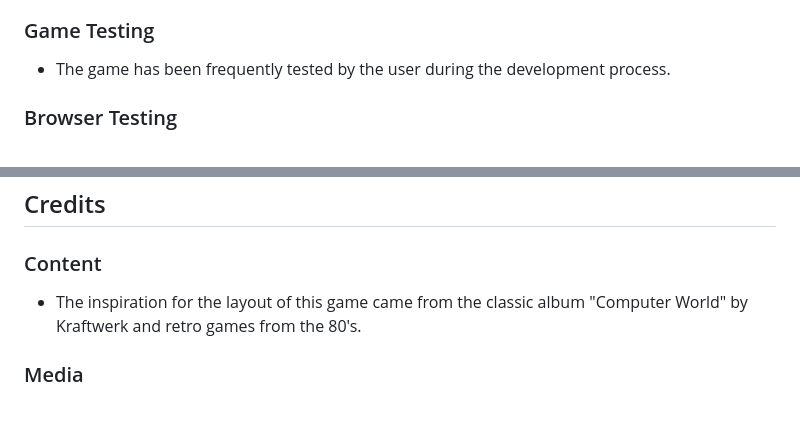
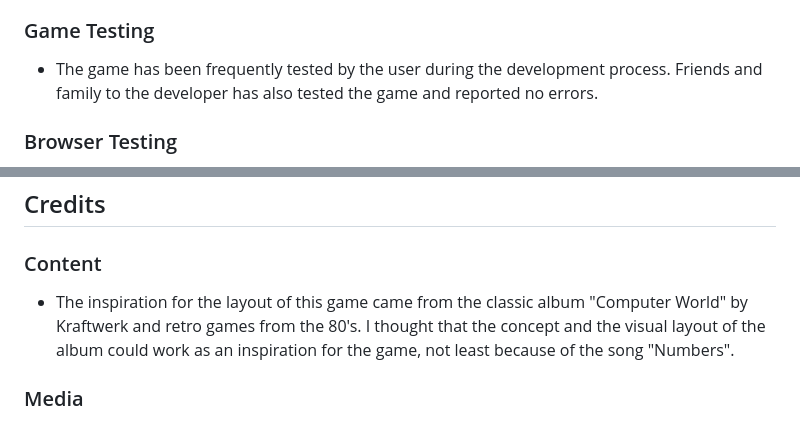
Before and after one commit to Dym077/Numbers-game, a Markdown page: README.md, 2 parts joined by grey strips. Rendered like a GitHub page.

Commit message:
Add to resources section in readme

```diff
--- a/README.md
+++ b/README.md
@@ -144,7 +141,7 @@ These warnings cause no trouble in the functionality of the game so they are lef
 - When hovering over the buttons with the mouse, the colours will change slightly to indicate that the player is about to choose the particular option the button provides. When clicked, the buttons with the calculation methods instantly will provide random numbers. When the "submit"-button is clicked, the game will return feedback to the player. All buttons have been tested and work properly.
 
 ### Game Testing
-- The game has been frequently tested by the user during the development process.
+- The game has been frequently tested by the user during the development process. Friends and family to the developer has also tested the game and reported no errors.
 
 ### Browser Testing
 - The game is tested in Google Chrome, Safari and Microsoft Edge. No problems have been reported.
@@ -189,7 +186,7 @@ No user has reported any problems with the game.
 ## Credits
 
 ### Content
-- The inspiration for the layout of this game came from the classic album "Computer World" by Kraftwerk and retro games from the 80's.
+- The inspiration for the layout of this game came from the classic album "Computer World" by Kraftwerk and retro games from the 80's. I thought that the concept and the visual layout of the album could work as an inspiration for the game, not least because of the song "Numbers".
 
 ### Media
 - Images (the logo - numbers keypad, and the favicon) are custom photos from the owner's private library.
```
Also changed, not shown: other parts of README.md (+3 -3 lines).
